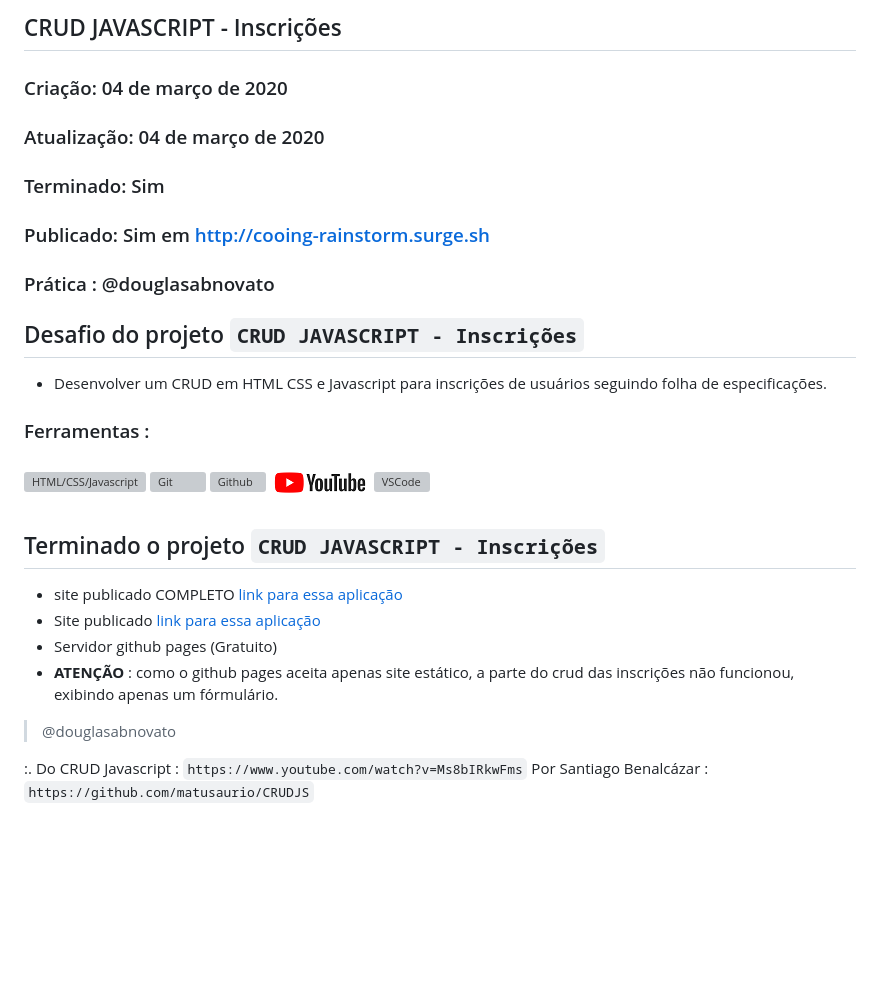
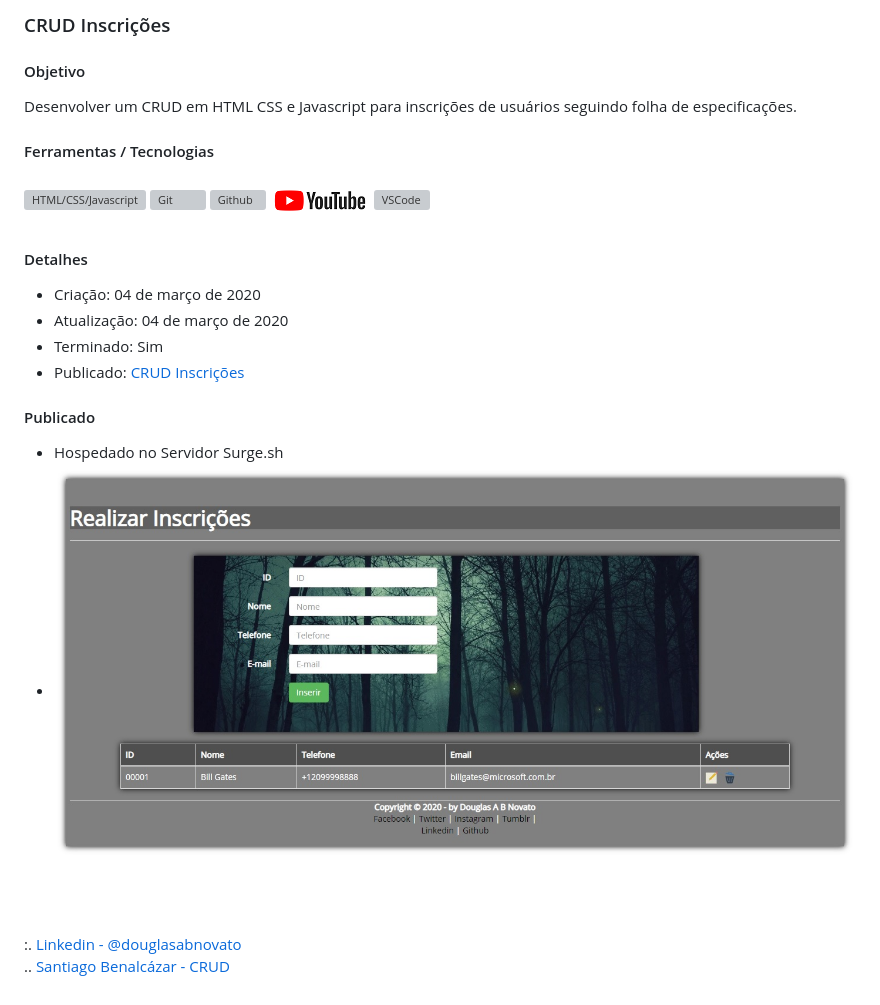
Before and after one commit to douglasabnovato/crud-inscritos, a Markdown page: Readme.md, the part around the change. GitHub-like rendering; pictures changed too: images/tela-1.jpg (added); blank space fills up the shorter version; grey boxes are pictures that could not be loaded.

Commit message:
publicado

```diff
--- a/Readme.md
+++ b/Readme.md
@@ -1,28 +1,28 @@
-## CRUD JAVASCRIPT - Inscrições
+### CRUD Inscrições
 
-### Criação: 04 de março de 2020
-### Atualização: 04 de março de 2020
-### Terminado: Sim
-### Publicado: Sim em http://cooing-rainstorm.surge.sh
-### Prática : @douglasabnovato
+#### Objetivo
 
-## Desafio do projeto `CRUD JAVASCRIPT - Inscrições`
-- Desenvolver um CRUD em HTML CSS e Javascript para inscrições de usuários seguindo folha de especificações.
+Desenvolver um CRUD em HTML CSS e Javascript para inscrições de usuários seguindo folha de especificações.
 
-### Ferramentas :
+#### Ferramentas / Tecnologias
+
 ![HTML/CSS/Javascript](/images/logo-html-css-js.jpeg)
 ![Git](/images/logo-git.png)
 ![Github](/images/logo-github.png)
 ![Youtube](/images/logo-youtube.png)
 ![VSCode](/images/logo-VSCode.png)
 
-## Terminado o projeto `CRUD JAVASCRIPT - Inscrições`
-- site publicado COMPLETO [link para essa aplicação](http://cooing-rainstorm.surge.sh)
-- Site publicado [link para essa aplicação](https://douglasabnovato.github.io/crud-inscritos/https://douglasabnovato.github.io/crud-inscritos/)
-- Servidor github pages (Gratuito)
-- **ATENÇÃO** : como o github pages aceita apenas site estático, a parte do crud das inscrições não funcionou, exibindo apenas um fórmulário.
+#### Detalhes
 
->@douglasabnovato
+- Criação: 04 de março de 2020
+- Atualização: 04 de março de 2020
+- Terminado: Sim
+- Publicado: [CRUD Inscrições](http://cooing-rainstorm.surge.sh)
 
-:. Do CRUD Javascript : `https://www.youtube.com/watch?v=Ms8bIRkwFms`</br>
-Por Santiago Benalcázar :  `https://github.com/matusaurio/CRUDJS`
+#### Publicado
+
+- Hospedado no Servidor Surge.sh
+- ![CRUD Inscrições](/images/tela-1.jpg)<br/>
+
+:. [Linkedin - @douglasabnovato](https://www.linkedin.com/in/douglasabnovato/)<br/>
+.. [Santiago Benalcázar - CRUD](https://www.youtube.com/watch?v=Ms8bIRkwFms)
```
